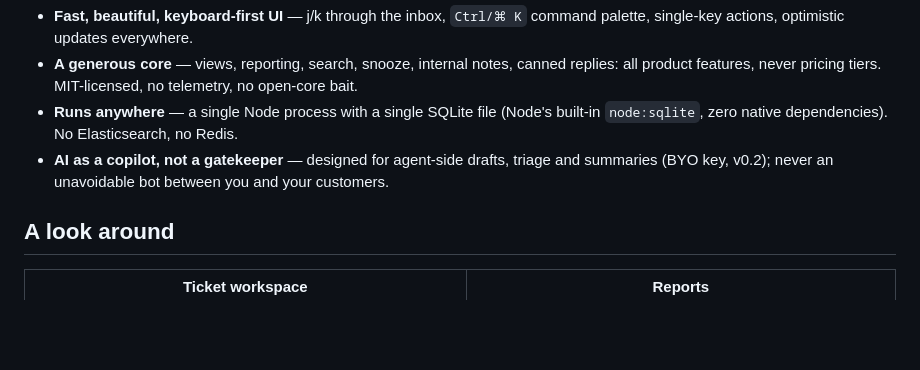
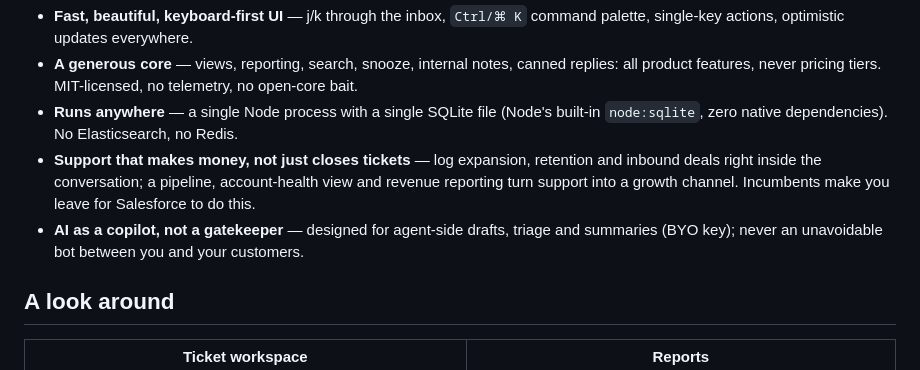
Before and after one commit to fizzexual/BaseDesk, a Markdown page: README.md, the part around one of its changes. GitHub-like rendering; blank space fills up the shorter version.

```diff
--- a/README.md
+++ b/README.md
@@ -24,7 +24,8 @@ BaseDesk is our answer:
 - **Fast, beautiful, keyboard-first UI** — j/k through the inbox, `Ctrl/⌘ K` command palette, single-key actions, optimistic updates everywhere.
 - **A generous core** — views, reporting, search, snooze, internal notes, canned replies: all product features, never pricing tiers. MIT-licensed, no telemetry, no open-core bait.
 - **Runs anywhere** — a single Node process with a single SQLite file (Node's built-in `node:sqlite`, zero native dependencies). No Elasticsearch, no Redis.
-- **AI as a copilot, not a gatekeeper** — designed for agent-side drafts, triage and summaries (BYO key, v0.2); never an unavoidable bot between you and your customers.
+- **Support that makes money, not just closes tickets** — log expansion, retention and inbound deals right inside the conversation; a pipeline, account-health view and revenue reporting turn support into a growth channel. Incumbents make you leave for Salesforce to do this.
+- **AI as a copilot, not a gatekeeper** — designed for agent-side drafts, triage and summaries (BYO key); never an unavoidable bot between you and your customers.
 
 ## A look around
 
```
Also changed, not shown: other parts of README.md (+16 -9 lines), docs/screenshots/revenue-light.png (added).
